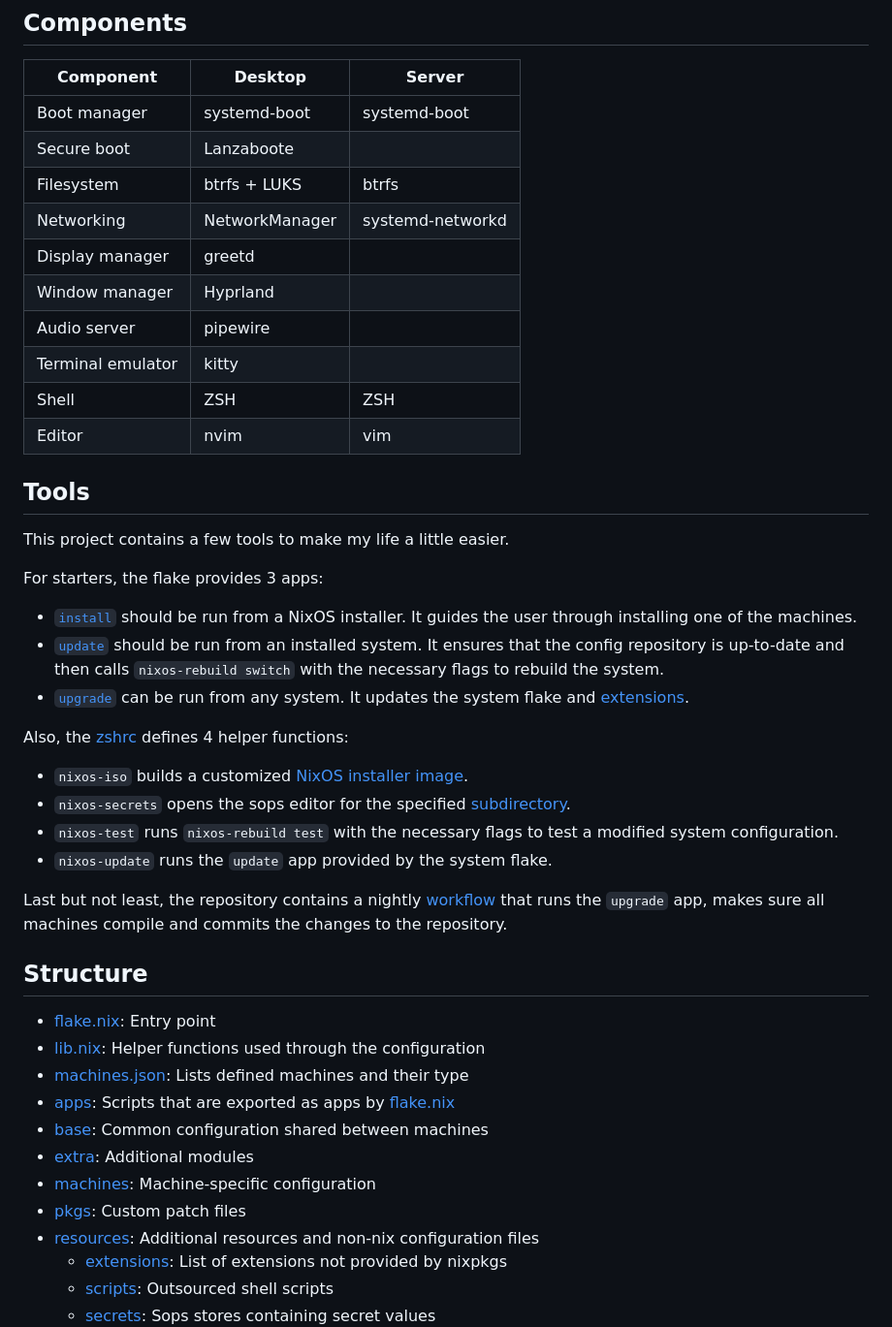
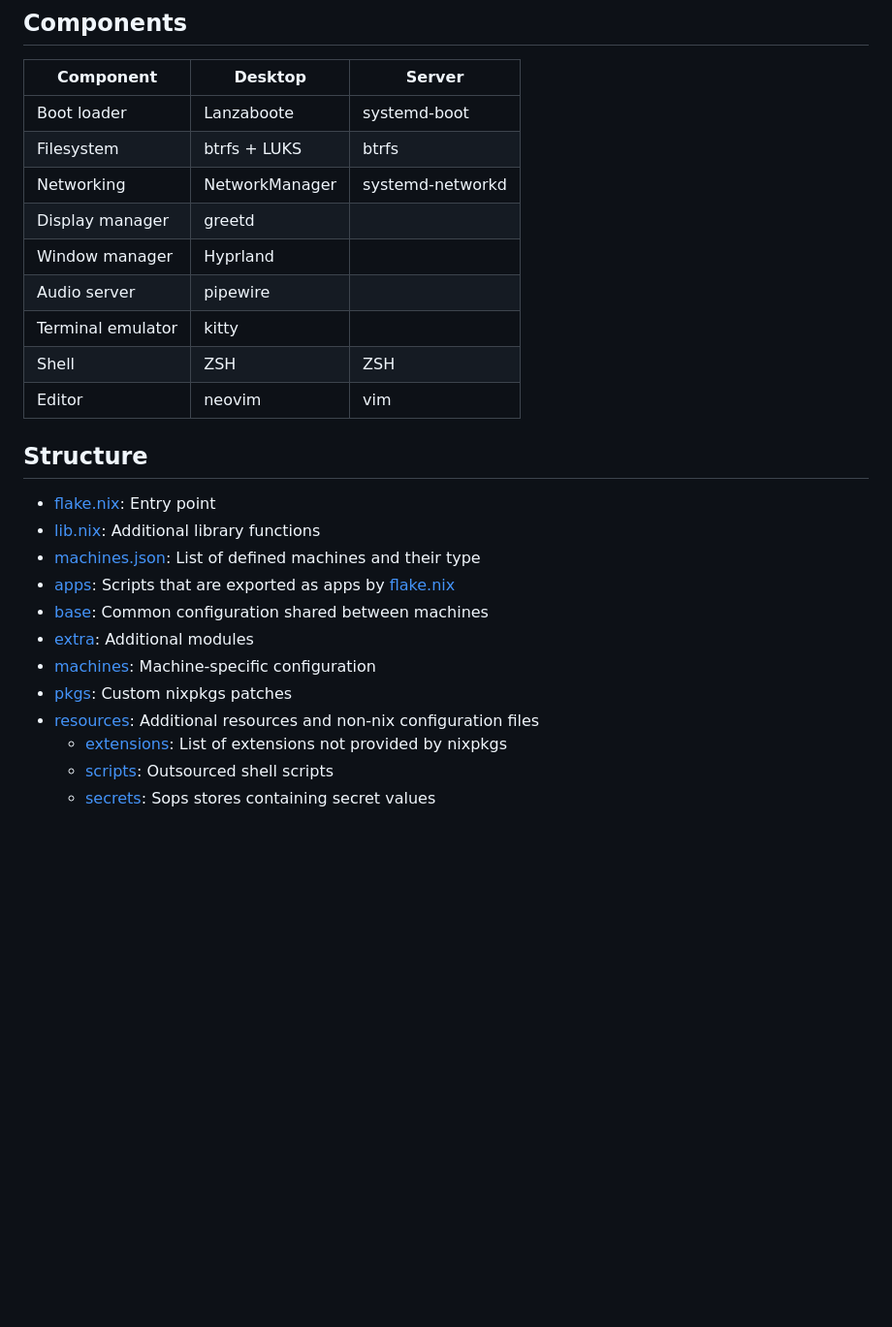
Before and after one commit to pascaldiehm/nixos, a Markdown page: README.md, the part around the change. Shown at 97% size. GitHub-like rendering; blank space fills up the shorter version.

Commit message:
Removed tools section from readme

```diff
--- a/README.md
+++ b/README.md
@@ -23,8 +23,7 @@ NixOS is a fully declarative Linux distribution - and this repository contains t
 
 | Component         | Desktop        | Server           |
 | ----------------- | -------------- | ---------------- |
-| Boot manager      | systemd-boot   | systemd-boot     |
-| Secure boot       | Lanzaboote     |                  |
+| Boot loader       | Lanzaboote     | systemd-boot     |
 | Filesystem        | btrfs + LUKS   | btrfs            |
 | Networking        | NetworkManager | systemd-networkd |
 | Display manager   | greetd         |                  |
@@ -32,37 +31,18 @@ NixOS is a fully declarative Linux distribution - and this repository contains t
 | Audio server      | pipewire       |                  |
 | Terminal emulator | kitty          |                  |
 | Shell             | ZSH            | ZSH              |
-| Editor            | nvim           | vim              |
-
-## Tools
-
-This project contains a few tools to make my life a little easier.
-
-For starters, the flake provides 3 apps:
-
-- [`install`](apps/install.sh) should be run from a NixOS installer. It guides the user through installing one of the machines.
-- [`update`](apps/update.sh) should be run from an installed system. It ensures that the config repository is up-to-date and then calls `nixos-rebuild switch` with the necessary flags to rebuild the system.
-- [`upgrade`](apps/upgrade.sh) can be run from any system. It updates the system flake and [extensions](resources/extensions/).
-
-Also, the [zshrc](resources/zshrc.zsh) defines 4 helper functions:
-
-- `nixos-iso` builds a customized [NixOS installer image](extra/installer.nix).
-- `nixos-secrets` opens the sops editor for the specified [subdirectory](resources/secrets/).
-- `nixos-test` runs `nixos-rebuild test` with the necessary flags to test a modified system configuration.
-- `nixos-update` runs the `update` app provided by the system flake.
-
-Last but not least, the repository contains a nightly [workflow](.github/workflows/upgrade.yaml) that runs the `upgrade` app, makes sure all machines compile and commits the changes to the repository.
+| Editor            | neovim         | vim              |
 
 ## Structure
 
 - [flake.nix](flake.nix): Entry point
-- [lib.nix](lib.nix): Helper functions used through the configuration
-- [machines.json](machines.json): Lists defined machines and their type
+- [lib.nix](lib.nix): Additional library functions
+- [machines.json](machines.json): List of defined machines and their type
 - [apps](apps/): Scripts that are exported as apps by [flake.nix](flake.nix)
 - [base](base/): Common configuration shared between machines
 - [extra](extra/): Additional modules
 - [machines](machines/): Machine-specific configuration
-- [pkgs](pkgs/): Custom patch files
+- [pkgs](pkgs/): Custom nixpkgs patches
 - [resources](resources/): Additional resources and non-nix configuration files
   - [extensions](resources/extensions/): List of extensions not provided by nixpkgs
   - [scripts](resources/scripts/): Outsourced shell scripts
```
